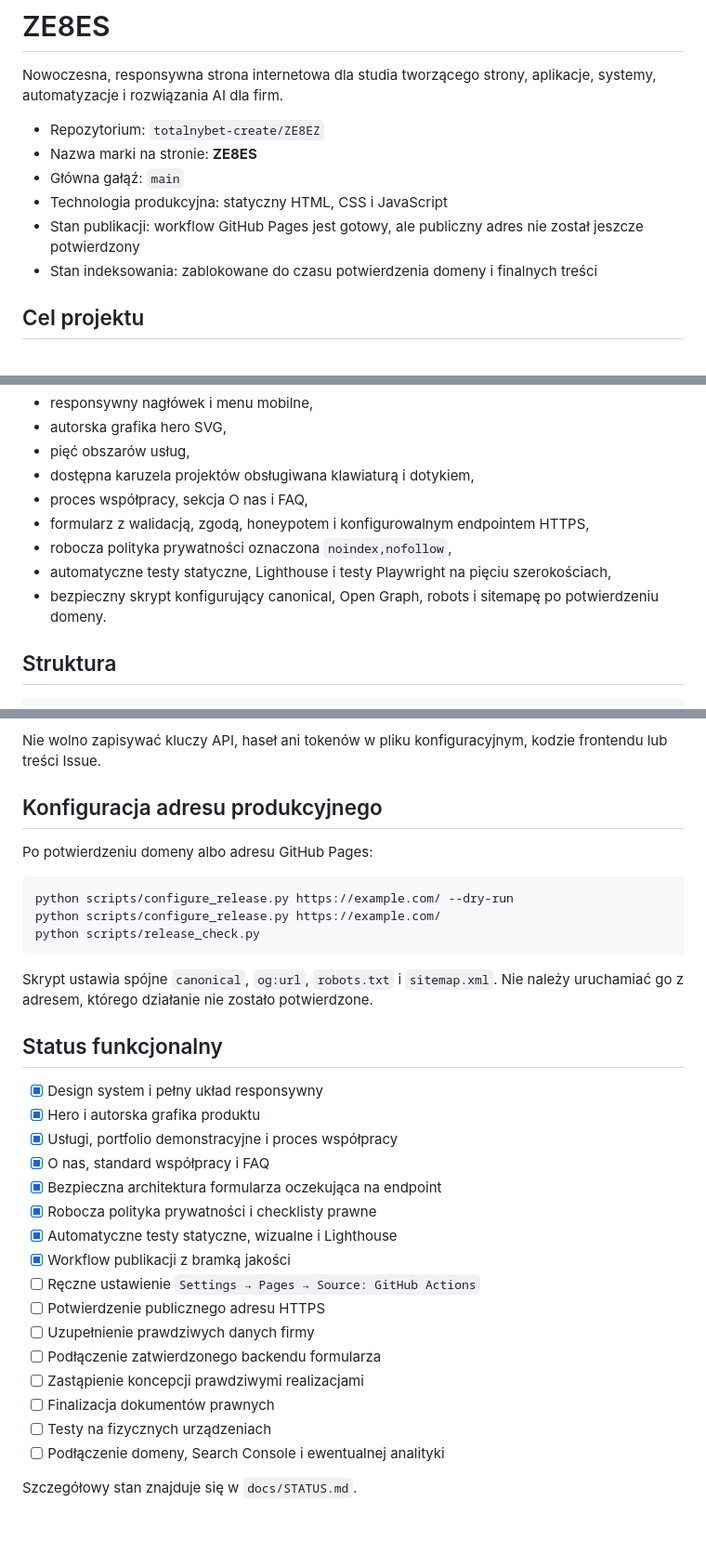
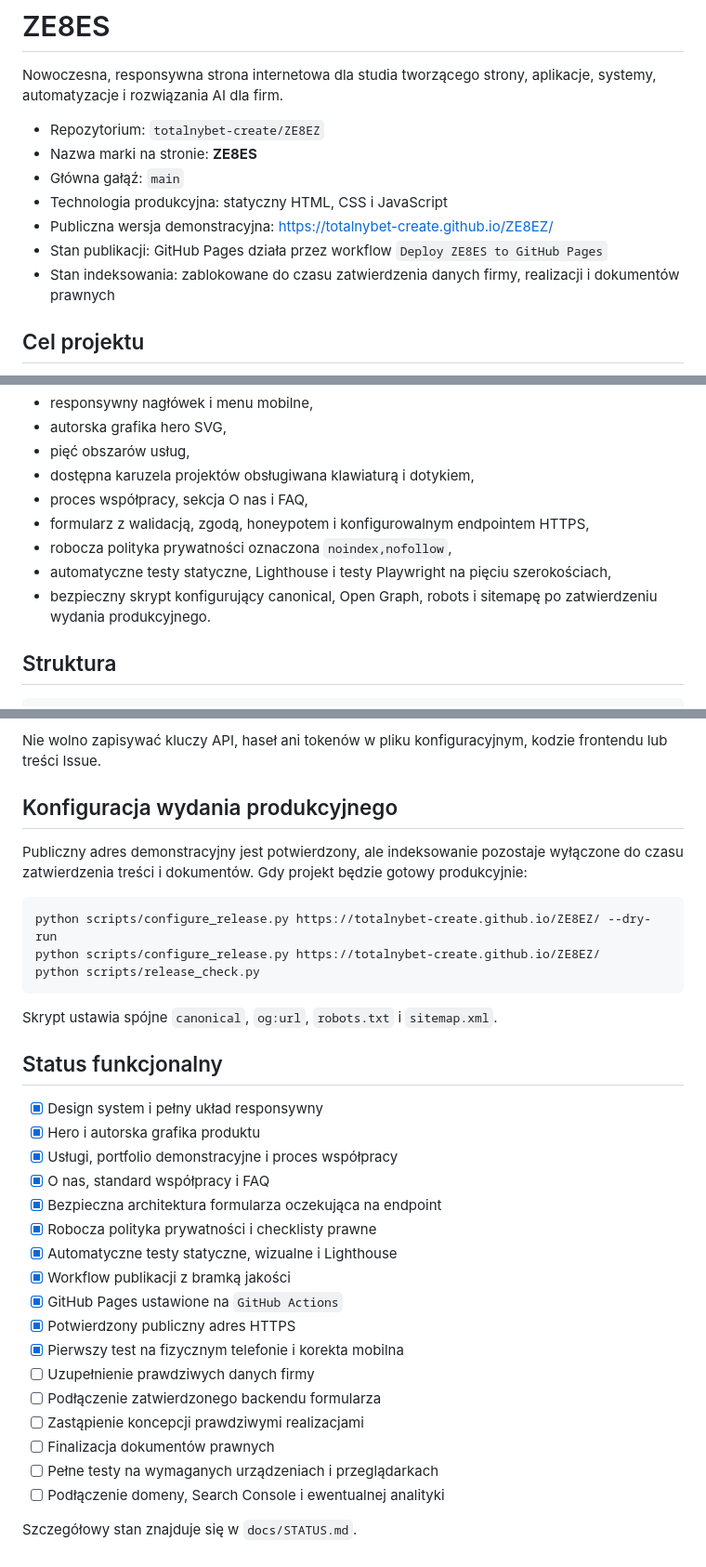
Before and after one commit to totalnybet-create/ZE8EZ, a Markdown page: README.md, 3 parts joined by grey strips. Shown at 93% size. Drawn GitHub-style; blank space fills up the shorter version.

Commit message:
docs: confirm live GitHub Pages deployment

````diff
--- a/README.md
+++ b/README.md
@@ -6,8 +6,9 @@ Nowoczesna, responsywna strona internetowa dla studia tworzącego strony, aplika
 - Nazwa marki na stronie: **ZE8ES**
 - Główna gałąź: `main`
 - Technologia produkcyjna: statyczny HTML, CSS i JavaScript
-- Stan publikacji: workflow GitHub Pages jest gotowy, ale publiczny adres nie został jeszcze potwierdzony
-- Stan indeksowania: zablokowane do czasu potwierdzenia domeny i finalnych treści
+- Publiczna wersja demonstracyjna: https://totalnybet-create.github.io/ZE8EZ/
+- Stan publikacji: GitHub Pages działa przez workflow `Deploy ZE8ES to GitHub Pages`
+- Stan indeksowania: zablokowane do czasu zatwierdzenia danych firmy, realizacji i dokumentów prawnych
 
 ## Cel projektu
 
@@ -23,7 +24,7 @@ Zbudowanie od podstaw kompletnej strony firmowej inspirowanej przekazanym kierun
 - formularz z walidacją, zgodą, honeypotem i konfigurowalnym endpointem HTTPS,
 - robocza polityka prywatności oznaczona `noindex,nofollow`,
 - automatyczne testy statyczne, Lighthouse i testy Playwright na pięciu szerokościach,
-- bezpieczny skrypt konfigurujący canonical, Open Graph, robots i sitemapę po potwierdzeniu domeny.
+- bezpieczny skrypt konfigurujący canonical, Open Graph, robots i sitemapę po zatwierdzeniu wydania produkcyjnego.
 
 ## Struktura
 
@@ -110,17 +111,17 @@ Publiczna konfiguracja znajduje się w `assets/site-config.json`. Pole `formEndp
 
 Nie wolno zapisywać kluczy API, haseł ani tokenów w pliku konfiguracyjnym, kodzie frontendu lub treści Issue.
 
-## Konfiguracja adresu produkcyjnego
+## Konfiguracja wydania produkcyjnego
 
-Po potwierdzeniu domeny albo adresu GitHub Pages:
+Publiczny adres demonstracyjny jest potwierdzony, ale indeksowanie pozostaje wyłączone do czasu zatwierdzenia treści i dokumentów. Gdy projekt będzie gotowy produkcyjnie:
 
 ```bash
-python scripts/configure_release.py https://example.com/ --dry-run
-python scripts/configure_release.py https://example.com/
+python scripts/configure_release.py https://totalnybet-create.github.io/ZE8EZ/ --dry-run
+python scripts/configure_release.py https://totalnybet-create.github.io/ZE8EZ/
 python scripts/release_check.py
 ```
 
-Skrypt ustawia spójne `canonical`, `og:url`, `robots.txt` i `sitemap.xml`. Nie należy uruchamiać go z adresem, którego działanie nie zostało potwierdzone.
+Skrypt ustawia spójne `canonical`, `og:url`, `robots.txt` i `sitemap.xml`.
 
 ## Status funkcjonalny
 
@@ -132,13 +133,14 @@ Skrypt ustawia spójne `canonical`, `og:url`, `robots.txt` i `sitemap.xml`. Nie
 - [x] Robocza polityka prywatności i checklisty prawne
 - [x] Automatyczne testy statyczne, wizualne i Lighthouse
 - [x] Workflow publikacji z bramką jakości
-- [ ] Ręczne ustawienie `Settings → Pages → Source: GitHub Actions`
-- [ ] Potwierdzenie publicznego adresu HTTPS
+- [x] GitHub Pages ustawione na `GitHub Actions`
+- [x] Potwierdzony publiczny adres HTTPS
+- [x] Pierwszy test na fizycznym telefonie i korekta mobilna
 - [ ] Uzupełnienie prawdziwych danych firmy
 - [ ] Podłączenie zatwierdzonego backendu formularza
 - [ ] Zastąpienie koncepcji prawdziwymi realizacjami
 - [ ] Finalizacja dokumentów prawnych
-- [ ] Testy na fizycznych urządzeniach
+- [ ] Pełne testy na wymaganych urządzeniach i przeglądarkach
 - [ ] Podłączenie domeny, Search Console i ewentualnej analityki
 
 Szczegółowy stan znajduje się w `docs/STATUS.md`.
````
